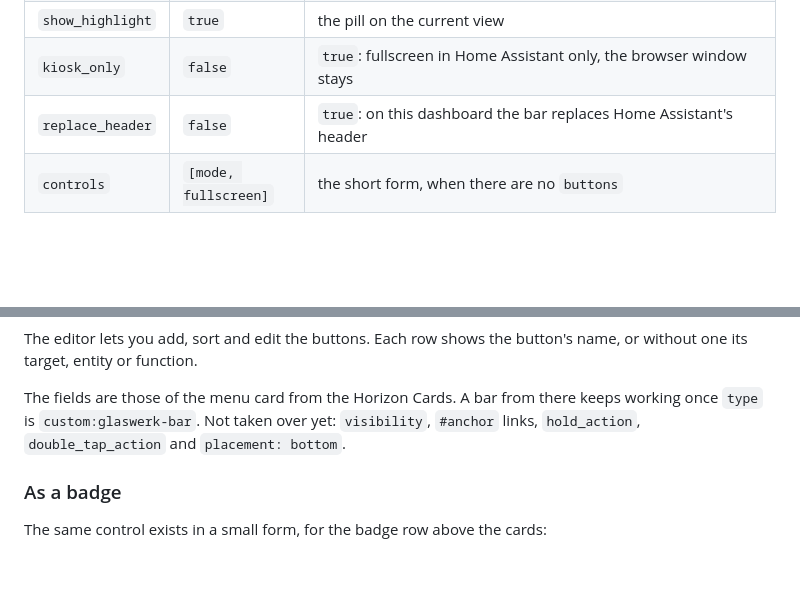
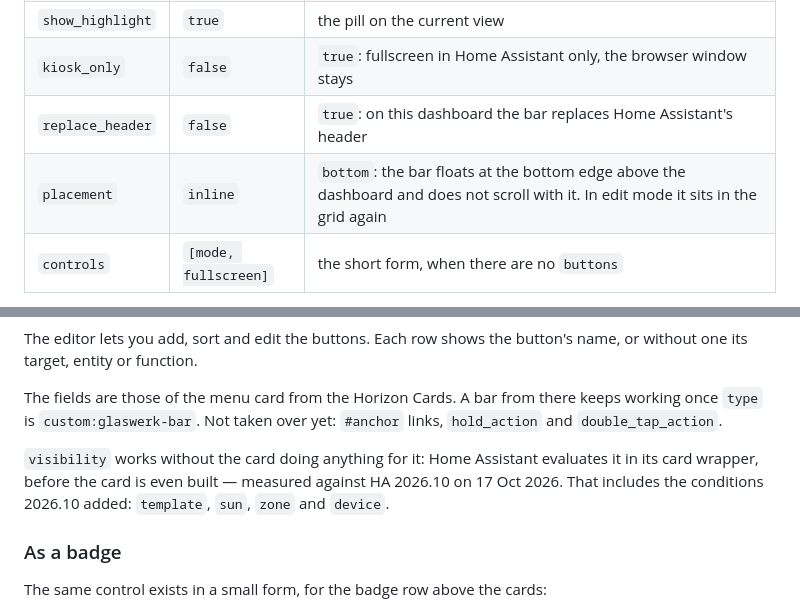
Before and after one commit to Piranha1605/glaswerk-styler, a Markdown page: README.en.md, 2 parts joined by grey strips. GitHub-like rendering; blank space fills up the shorter version.

```diff
--- a/README.en.md
+++ b/README.en.md
@@ -145,6 +145,7 @@ by hand; the log shows the line.
 | `show_highlight` | `true` | the pill on the current view |
 | `kiosk_only` | `false` | `true`: fullscreen in Home Assistant only, the browser window stays |
 | `replace_header` | `false` | `true`: on this dashboard the bar replaces Home Assistant's header |
+| `placement` | `inline` | `bottom`: the bar floats at the bottom edge above the dashboard and does not scroll with it. In edit mode it sits in the grid again |
 | `controls` | `[mode, fullscreen]` | the short form, when there are no `buttons` |
 
 **The background motion** is set by a button with `function: motion`. It
@@ -212,8 +213,12 @@ button's name, or without one its target, entity or function.
 
 The fields are those of the menu card from the Horizon Cards. A bar from there
 keeps working once `type` is `custom:glaswerk-bar`. Not taken over yet:
-`visibility`, `#anchor` links, `hold_action`, `double_tap_action` and
-`placement: bottom`.
+`#anchor` links, `hold_action` and `double_tap_action`.
+
+`visibility` works without the card doing anything for it: Home Assistant
+evaluates it in its card wrapper, before the card is even built — measured
+against HA 2026.10 on 17 Oct 2026. That includes the conditions 2026.10 added:
+`template`, `sun`, `zone` and `device`.
 
 ### As a badge
 
```
Also changed, not shown: README.md (+7 -2 lines).
